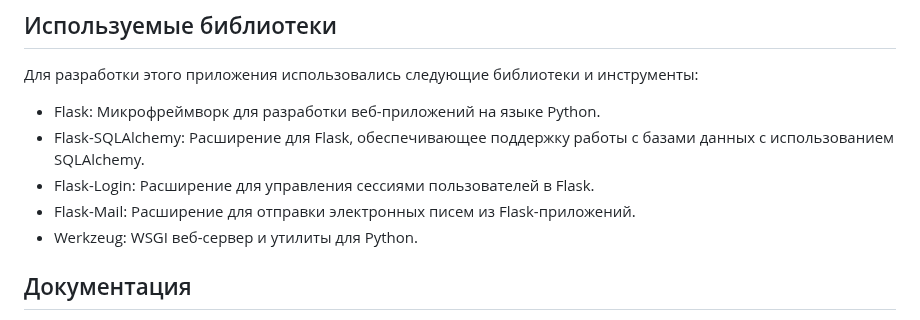
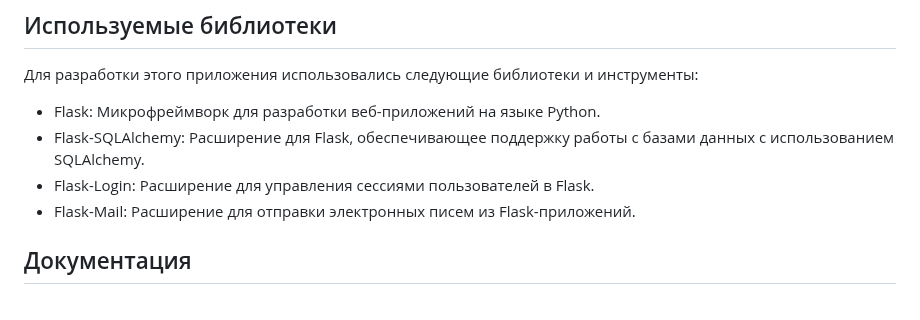
Before and after one commit to sligius/flaskFirstProject, a Markdown page: README.md, the part around the change. Rendered like a GitHub page.

```diff
--- a/README.md
+++ b/README.md
@@ -31,8 +31,6 @@
 - Flask-SQLAlchemy: Расширение для Flask, обеспечивающее поддержку работы с базами данных с использованием SQLAlchemy.
 - Flask-Login: Расширение для управления сессиями пользователей в Flask.
 - Flask-Mail: Расширение для отправки электронных писем из Flask-приложений.
-- Werkzeug: WSGI веб-сервер и утилиты для Python.
-
 
 ## Документация
 
```
